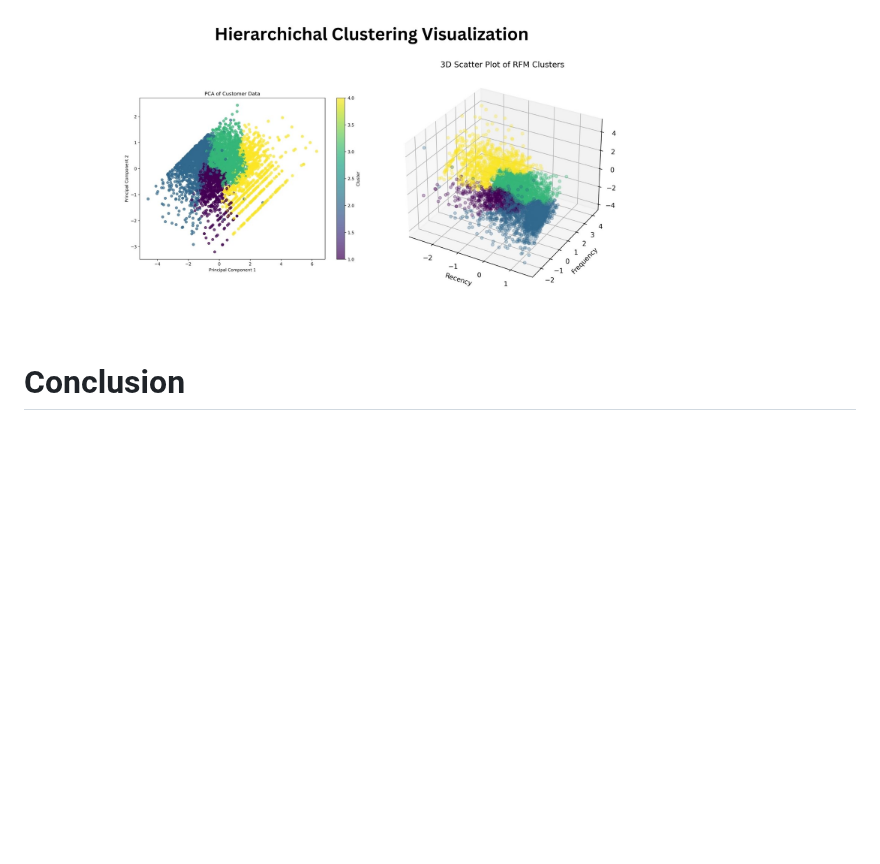
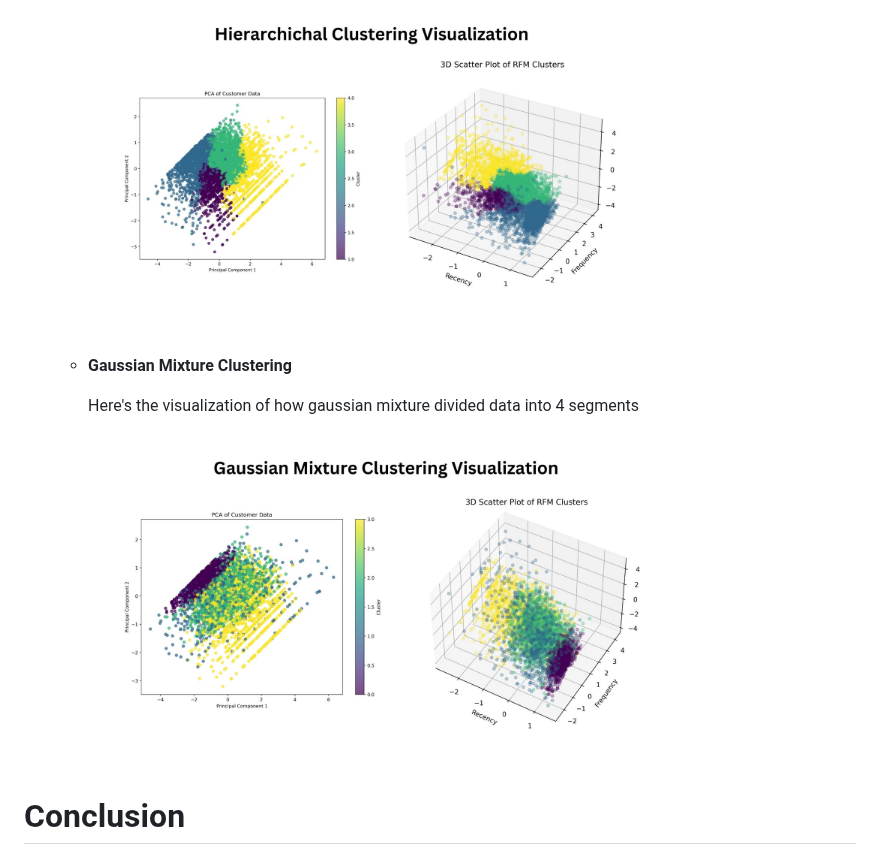
Before and after one commit to florenciairene27/Customer-Segmentation-using-RFM-Analysis-and-Clustering-Algorithms, a Markdown page: README.md, the part around the change. Rendered like a GitHub page; blank space fills up the shorter version.

```diff
--- a/README.md
+++ b/README.md
@@ -92,6 +92,14 @@ Description:  The dataset is  obtanied from UCI Machine Learning. The data itsel
 
      <img src="EDA%20images/3.jpg" alt="RFM Distribution" width="600"/>
 
+   - **Gaussian Mixture Clustering**
+
+     Here's the visualization of how gaussian mixture divided data into 4 segments
+
+     <img src="EDA%20images/4.jpg" alt="RFM Distribution" width="600"/>
+
+
+
 
 
 
```
